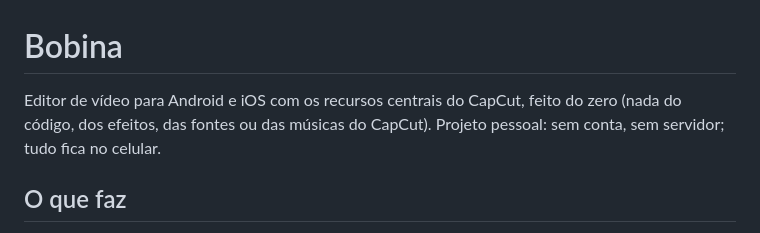
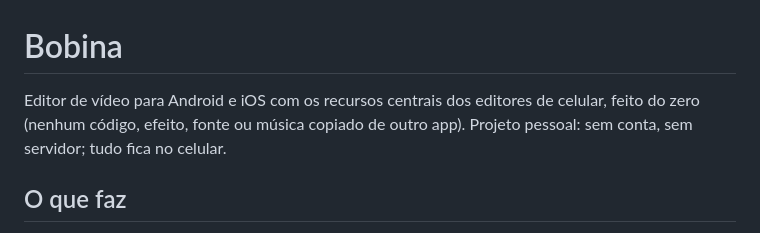
Before and after one commit to brunao99/LELELEROY, a Markdown page: bobina/README.md, the part around the change. GitHub-like rendering.

Commit message:
Keep the original app's name out of the app README
The brand sweep flagged two mentions in bobina/README.md.

Co-Authored-By: Claude Opus 5.5 <noreply@anthropic.com>
Claude-Session: https://claude.ai/code/session_01MT3xiJY3cCqcPeFPHZ1uSM

```diff
--- a/bobina/README.md
+++ b/bobina/README.md
@@ -1,8 +1,8 @@
 # Bobina
 
-Editor de vídeo para Android e iOS com os recursos centrais do CapCut, feito do
-zero (nada do código, dos efeitos, das fontes ou das músicas do CapCut).
-Projeto pessoal: sem conta, sem servidor; tudo fica no celular.
+Editor de vídeo para Android e iOS com os recursos centrais dos editores de
+celular, feito do zero (nenhum código, efeito, fonte ou música copiado de
+outro app). Projeto pessoal: sem conta, sem servidor; tudo fica no celular.
 
 ## O que faz
 
```
